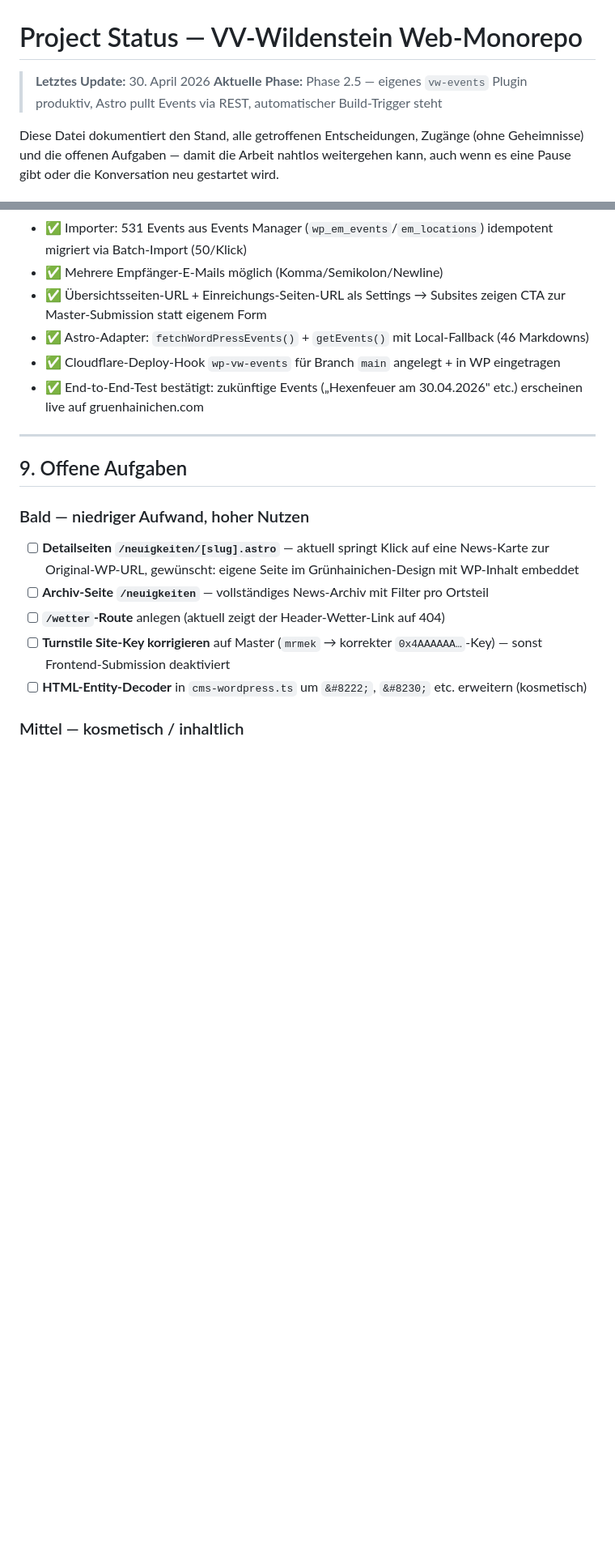
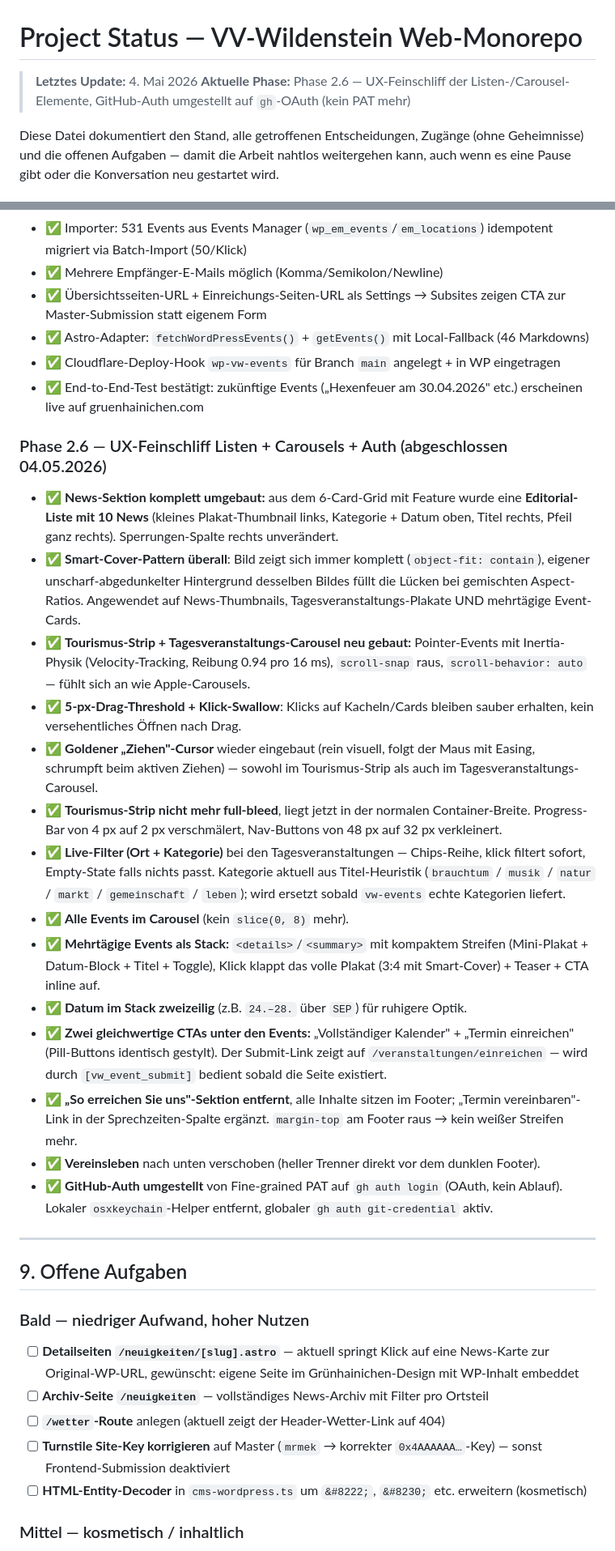
Before and after one commit to stefangutermuth/vv-wildenstein, a Markdown page: PROJECT_STATUS.md, 2 parts joined by grey strips. Shown at 81% size. Rendered like a GitHub page; blank space fills up the shorter version.

Commit message:
docs: PROJECT_STATUS auf Phase 2.6 (UX-Feinschliff + gh-Auth) aktualisiert

```diff
--- a/PROJECT_STATUS.md
+++ b/PROJECT_STATUS.md
@@ -1,7 +1,7 @@
 # Project Status — VV-Wildenstein Web-Monorepo
 
-> **Letztes Update:** 30. April 2026
-> **Aktuelle Phase:** Phase 2.5 — eigenes `vw-events` Plugin produktiv, Astro pullt Events via REST, automatischer Build-Trigger steht
+> **Letztes Update:** 4. Mai 2026
+> **Aktuelle Phase:** Phase 2.6 — UX-Feinschliff der Listen-/Carousel-Elemente, GitHub-Auth umgestellt auf `gh`-OAuth (kein PAT mehr)
 
 Diese Datei dokumentiert den Stand, alle getroffenen Entscheidungen, Zugänge (ohne Geheimnisse) und die offenen Aufgaben — damit die Arbeit nahtlos weitergehen kann, auch wenn es eine Pause gibt oder die Konversation neu gestartet wird.
 
@@ -380,6 +380,22 @@ WP-Multisite mit Master `vv-wildenstein.com` (Blog-ID 1) und Subsites (Grünhain
 - ✅ Astro-Adapter: `fetchWordPressEvents()` + `getEvents()` mit Local-Fallback (46 Markdowns)
 - ✅ Cloudflare-Deploy-Hook `wp-vw-events` für Branch `main` angelegt + in WP eingetragen
 - ✅ End-to-End-Test bestätigt: zukünftige Events („Hexenfeuer am 30.04.2026" etc.) erscheinen live auf gruenhainichen.com
+
+### Phase 2.6 — UX-Feinschliff Listen + Carousels + Auth (abgeschlossen 04.05.2026)
+- ✅ **News-Sektion komplett umgebaut:** aus dem 6-Card-Grid mit Feature wurde eine **Editorial-Liste mit 10 News** (kleines Plakat-Thumbnail links, Kategorie + Datum oben, Titel rechts, Pfeil ganz rechts). Sperrungen-Spalte rechts unverändert.
+- ✅ **Smart-Cover-Pattern überall**: Bild zeigt sich immer komplett (`object-fit: contain`), eigener unscharf-abgedunkelter Hintergrund desselben Bildes füllt die Lücken bei gemischten Aspect-Ratios. Angewendet auf News-Thumbnails, Tagesveranstaltungs-Plakate UND mehrtägige Event-Cards.
+- ✅ **Tourismus-Strip + Tagesveranstaltungs-Carousel neu gebaut:** Pointer-Events mit Inertia-Physik (Velocity-Tracking, Reibung 0.94 pro 16 ms), `scroll-snap` raus, `scroll-behavior: auto` — fühlt sich an wie Apple-Carousels.
+- ✅ **5-px-Drag-Threshold + Klick-Swallow**: Klicks auf Kacheln/Cards bleiben sauber erhalten, kein versehentliches Öffnen nach Drag.
+- ✅ **Goldener „Ziehen"-Cursor** wieder eingebaut (rein visuell, folgt der Maus mit Easing, schrumpft beim aktiven Ziehen) — sowohl im Tourismus-Strip als auch im Tagesveranstaltungs-Carousel.
+- ✅ **Tourismus-Strip nicht mehr full-bleed**, liegt jetzt in der normalen Container-Breite. Progress-Bar von 4 px auf 2 px verschmälert, Nav-Buttons von 48 px auf 32 px verkleinert.
+- ✅ **Live-Filter (Ort + Kategorie)** bei den Tagesveranstaltungen — Chips-Reihe, klick filtert sofort, Empty-State falls nichts passt. Kategorie aktuell aus Titel-Heuristik (`brauchtum` / `musik` / `natur` / `markt` / `gemeinschaft` / `leben`); wird ersetzt sobald `vw-events` echte Kategorien liefert.
+- ✅ **Alle Events im Carousel** (kein `slice(0, 8)` mehr).
+- ✅ **Mehrtägige Events als Stack:** `<details>`/`<summary>` mit kompaktem Streifen (Mini-Plakat + Datum-Block + Titel + Toggle), Klick klappt das volle Plakat (3:4 mit Smart-Cover) + Teaser + CTA inline auf.
+- ✅ **Datum im Stack zweizeilig** (z.B. `24.–28.` über `SEP`) für ruhigere Optik.
+- ✅ **Zwei gleichwertige CTAs unter den Events:** „Vollständiger Kalender" + „Termin einreichen" (Pill-Buttons identisch gestylt). Der Submit-Link zeigt auf `/veranstaltungen/einreichen` — wird durch `[vw_event_submit]` bedient sobald die Seite existiert.
+- ✅ **„So erreichen Sie uns"-Sektion entfernt**, alle Inhalte sitzen im Footer; „Termin vereinbaren"-Link in der Sprechzeiten-Spalte ergänzt. `margin-top` am Footer raus → kein weißer Streifen mehr.
+- ✅ **Vereinsleben** nach unten verschoben (heller Trenner direkt vor dem dunklen Footer).
+- ✅ **GitHub-Auth umgestellt** von Fine-grained PAT auf `gh auth login` (OAuth, kein Ablauf). Lokaler `osxkeychain`-Helper entfernt, globaler `gh auth git-credential` aktiv.
 
 ---
 
```
Also changed, not shown: other parts of PROJECT_STATUS.md (+7 -7 lines).
